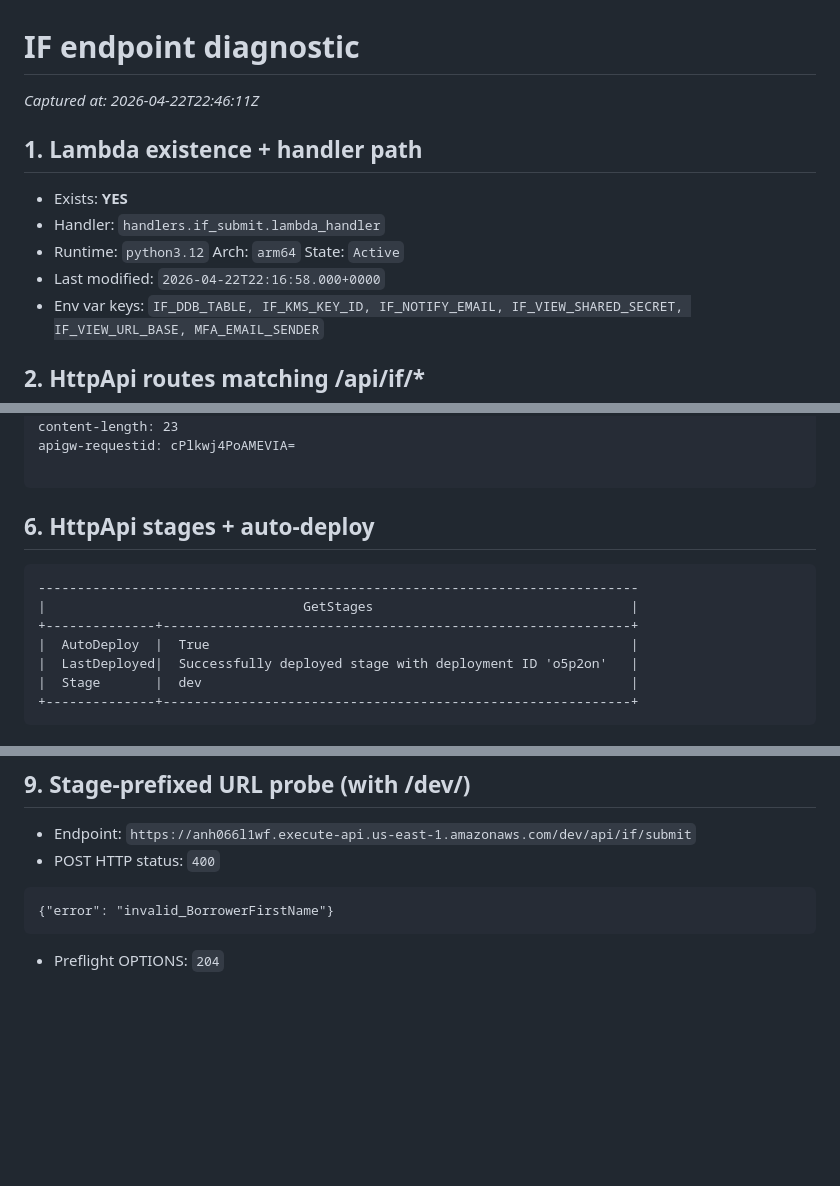
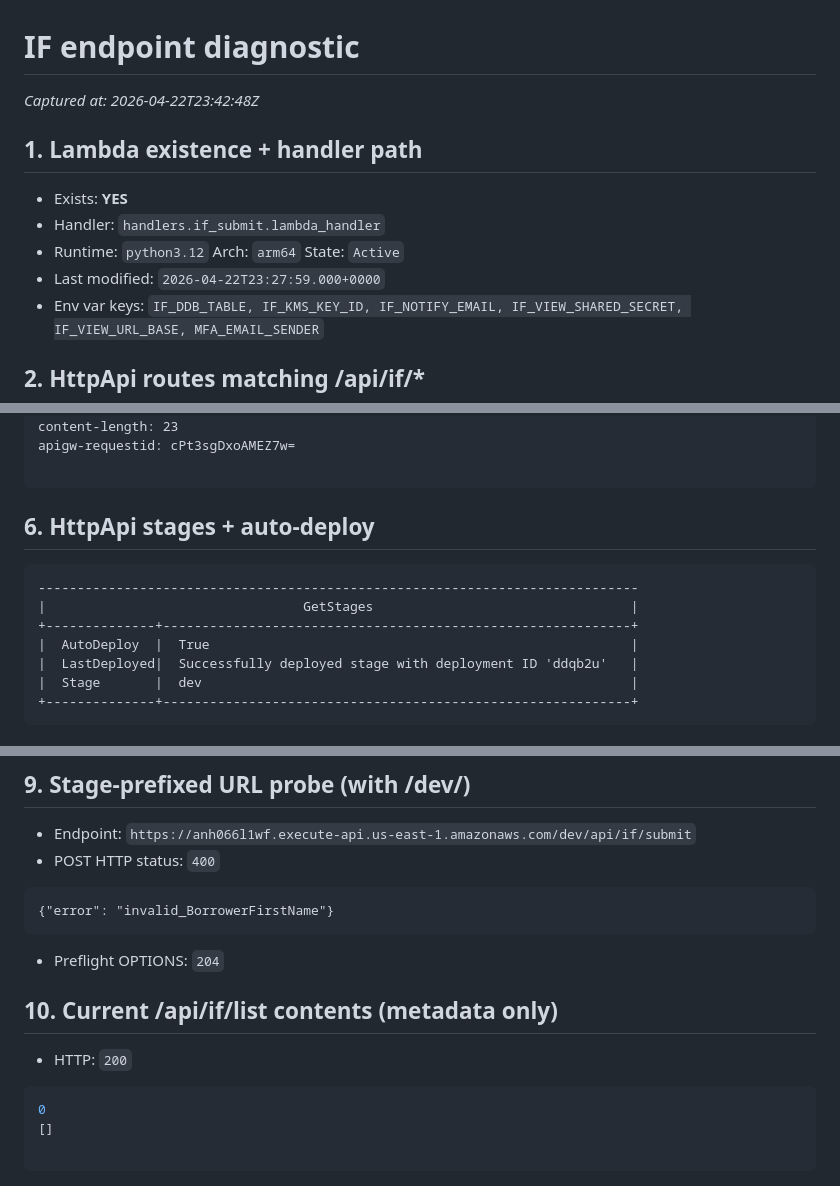
Before and after one commit to cashinflash/cif-portal, a Markdown page: debug/if-endpoint-diag.md, 3 parts joined by grey strips. Drawn GitHub-style; blank space fills up the shorter version.

Commit message:
debug: if endpoint diag [skip ci]

````diff
--- a/debug/if-endpoint-diag.md
+++ b/debug/if-endpoint-diag.md
@@ -1,13 +1,13 @@
 # IF endpoint diagnostic
 
-_Captured at: 2026-04-22T22:46:11Z_
+_Captured at: 2026-04-22T23:42:48Z_
 
 ## 1. Lambda existence + handler path
 
 - Exists: **YES**
 - Handler: `handlers.if_submit.lambda_handler`
 - Runtime: `python3.12`  Arch: `arm64`  State: `Active`
-- Last modified: `2026-04-22T22:16:58.000+0000`
+- Last modified: `2026-04-22T23:27:59.000+0000`
 - Env var keys: `IF_DDB_TABLE, IF_KMS_KEY_ID, IF_NOTIFY_EMAIL, IF_VIEW_SHARED_SECRET, IF_VIEW_URL_BASE, MFA_EMAIL_SENDER`
 
 ## 2. HttpApi routes matching /api/if/*
@@ -54,6 +54,6 @@ date: Wed, 22 Apr 2026 22:46:15 GMT
 content-type: application/json
 content-length: 23
-apigw-requestid: cPlkwj4PoAMEVIA=
+apigw-requestid: cPt3sgDxoAMEZ7w=
 
 ```
 
@@ -63,7 +63,7 @@ apigw-requestid: cPlkwj4PoAMEVIA=
 |                                 GetStages                                 |
 +--------------+------------------------------------------------------------+
 |  AutoDeploy  |  True                                                      |
-|  LastDeployed|  Successfully deployed stage with deployment ID 'o5p2on'   |
+|  LastDeployed|  Successfully deployed stage with deployment ID 'ddqb2u'   |
 |  Stage       |  dev                                                       |
 +--------------+------------------------------------------------------------+
 ```
@@ -86,3 +86,11 @@ aws: [ERROR]: An error occurred (BadRequestException) when calling the CreateDep
 {"error": "invalid_BorrowerFirstName"}
 ```
 - Preflight OPTIONS: `204`
+
+## 10. Current /api/if/list contents (metadata only)
+- HTTP: `200`
+```json
+0
+[]
+
+```
````
Also changed, not shown: other parts of debug/if-endpoint-diag.md (+1 -1 lines).
